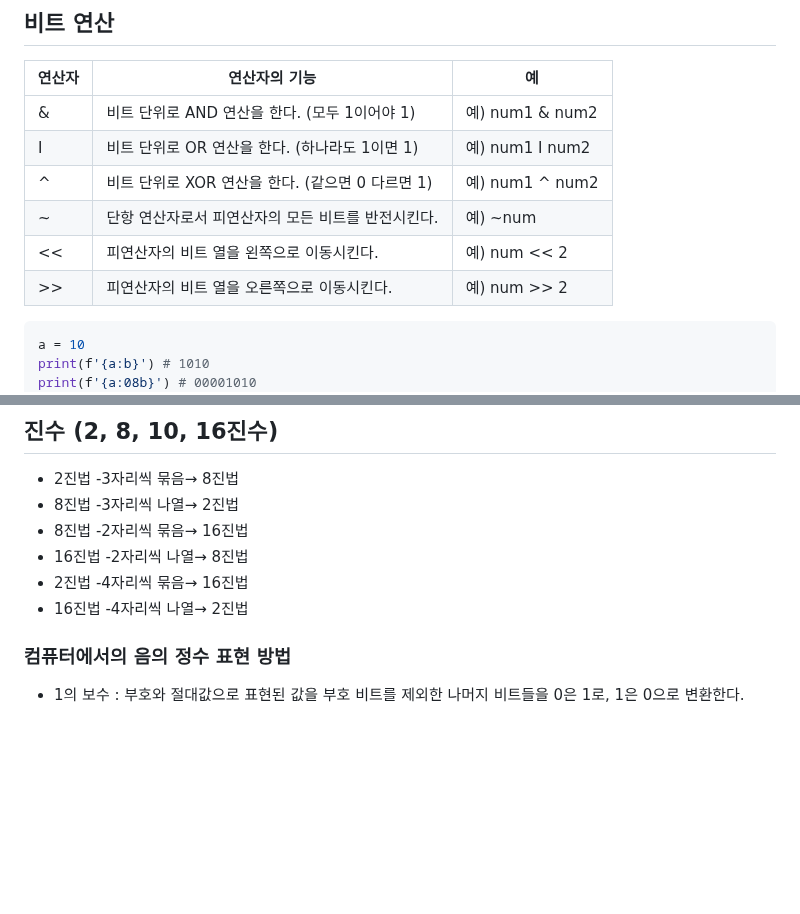
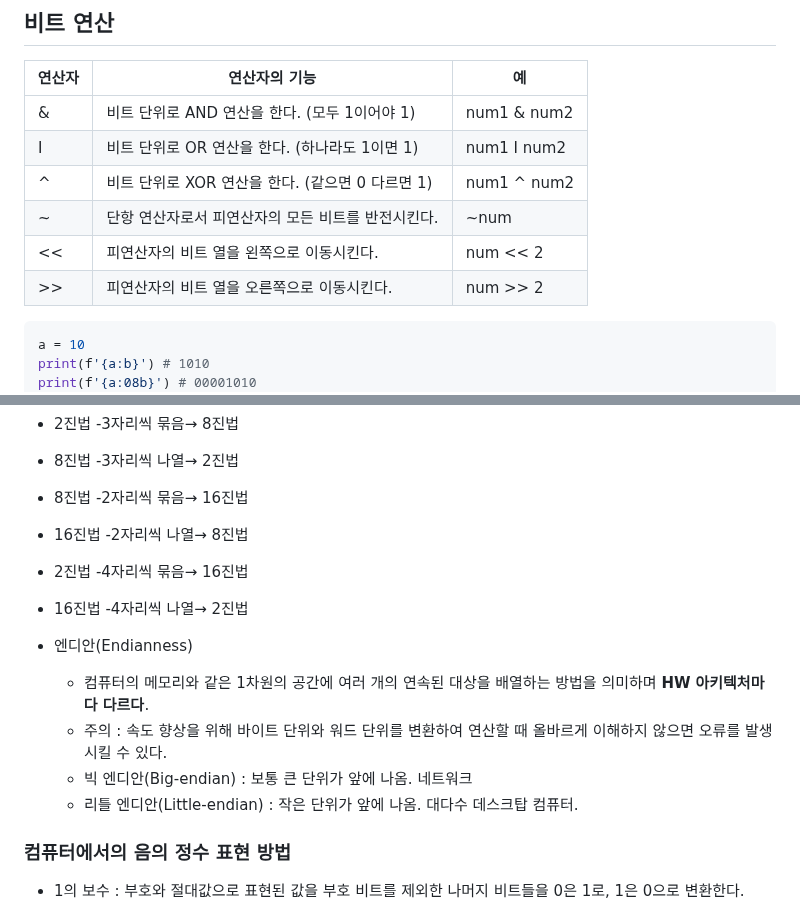
Before and after one commit to heejinssss/TIL, a Markdown page: 0227.md, 2 parts joined by grey strips. GitHub-like rendering; blank space fills up the shorter version.

Commit message:
알고리즘, 표준입출력, 비트연산, 진수, 실수

````diff
--- a/0227.md
+++ b/0227.md
@@ -67,12 +67,12 @@ sys.stdin = open("a.txt", "r")
 
 | 연산자 | 연산자의 기능 | 예 |
 | --- | --- | --- |
-| & | 비트 단위로 AND 연산을 한다. (모두 1이어야 1) | 예) num1 & num2 |
-| Ι | 비트 단위로 OR 연산을 한다. (하나라도 1이면 1) | 예) num1 Ι num2 |
-| ^ | 비트 단위로 XOR 연산을 한다. (같으면 0 다르면 1) | 예) num1 ^ num2 |
-| ~ | 단항 연산자로서 피연산자의 모든 비트를 반전시킨다. | 예) ~num |
-| << | 피연산자의 비트 열을 왼쪽으로 이동시킨다. | 예) num << 2 |
-| >> | 피연산자의 비트 열을 오른쪽으로 이동시킨다. | 예) num >> 2 |
+| & | 비트 단위로 AND 연산을 한다. (모두 1이어야 1) | num1 & num2 |
+| Ι | 비트 단위로 OR 연산을 한다. (하나라도 1이면 1) | num1 Ι num2 |
+| ^ | 비트 단위로 XOR 연산을 한다. (같으면 0 다르면 1) | num1 ^ num2 |
+| ~ | 단항 연산자로서 피연산자의 모든 비트를 반전시킨다. | ~num |
+| << | 피연산자의 비트 열을 왼쪽으로 이동시킨다. | num << 2 |
+| >> | 피연산자의 비트 열을 오른쪽으로 이동시킨다. | num >> 2 |
 
 ```python
 a = 10
@@ -223,6 +223,12 @@ a^=key --> 10000110
 - 2진법 -4자리씩 묶음→ 16진법
 - 16진법 -4자리씩 나열→ 2진법
 
+- 엔디안(Endianness)
+    - 컴퓨터의 메모리와 같은 1차원의 공간에 여러 개의 연속된 대상을 배열하는 방법을 의미하며 **HW 아키텍처마다 다르다**.
+    - 주의 : 속도 향상을 위해 바이트 단위와 워드 단위를 변환하여 연산할 때 올바르게 이해하지 않으면 오류를 발생시킬 수 있다.
+    - 빅 엔디안(Big-endian) : 보통 큰 단위가 앞에 나옴. 네트워크
+    - 리틀 엔디안(Little-endian) : 작은 단위가 앞에 나옴. 대다수 데스크탑 컴퓨터.
+
 ### 컴퓨터에서의 음의 정수 표현 방법
 
 - 1의 보수 : 부호와 절대값으로 표현된 값을 부호 비트를 제외한 나머지 비트들을 0은 1로, 1은 0으로 변환한다.
````
